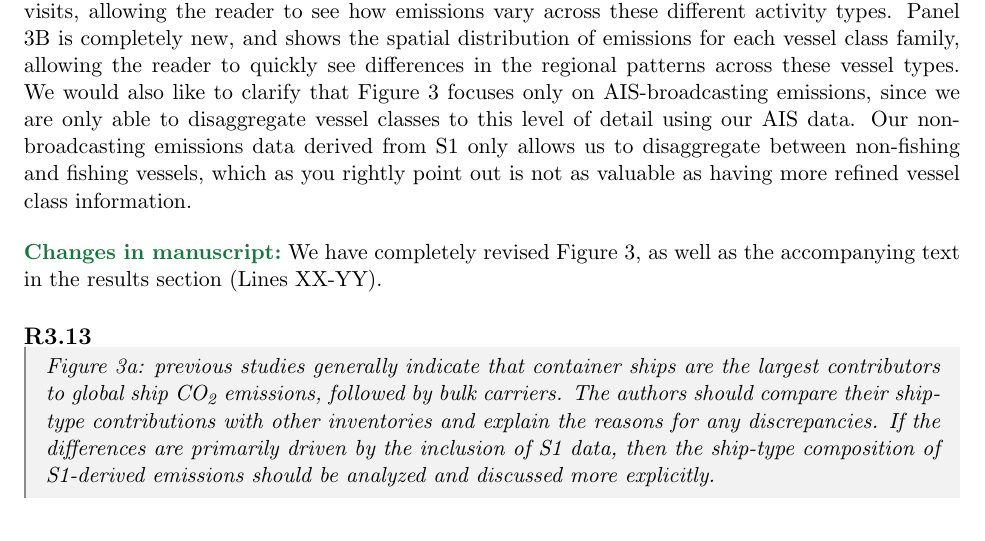
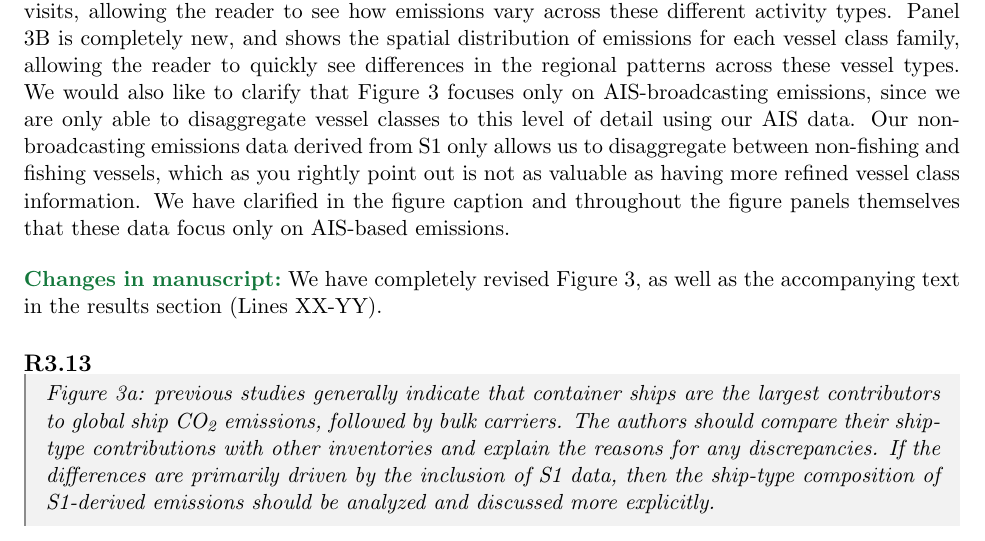
Before and after one commit to emlab-ucsb/paper-ocean-ghg, a LaTeX document (point_by_point_response_revision_1.tex): part of page 9 of 10, cut so that both start at the same text. Compiled offline with pdfLaTeX.

Commit message:
Updates from Overleaf

```diff
--- a/point_by_point_response_revision_1.tex
+++ b/point_by_point_response_revision_1.tex
@@ -456,7 +456,7 @@ instead on the composition of non-fishing and fishing vessels in two separate
 figures, without clearly demonstrating the added value of the new dataset for
 ship-type analysis.
 \end{refquote}
-\response We greatly appreciate your comment, and the opportunity to make our ship type analysis more clear and insightful. We have completely revised Figure 3. Figure 3A now shows ranked emissions by vessel class within four different families of vessels (cargo, tanker, service and passenger, and fishing), allowing the reader to quickly see differences between vessel classes of a particular family. These bar charts still have colors for international trips, domestic trips, and port visits, allowing the reader to see how emissions vary across these different activity types. Panel 3B is completely new, and shows the spatial distribution of emissions for each vessel class family, allowing the reader to quickly see differences in the regional patterns across these vessel types. We would also like to clarify that Figure 3 focuses only on AIS-broadcasting emissions, since we are only able to disaggregate vessel classes to this level of detail using our AIS data. Our non-broadcasting emissions data derived from S1 only allows us to disaggregate between non-fishing and fishing vessels, which as you rightly point out is not as valuable as having more refined vessel class information.
+\response We greatly appreciate your comment, and the opportunity to make our ship type analysis more clear and insightful. We have completely revised Figure 3. Figure 3A now shows ranked emissions by vessel class within four different families of vessels (cargo, tanker, service and passenger, and fishing), allowing the reader to quickly see differences between vessel classes of a particular family. These bar charts still have colors for international trips, domestic trips, and port visits, allowing the reader to see how emissions vary across these different activity types. Panel 3B is completely new, and shows the spatial distribution of emissions for each vessel class family, allowing the reader to quickly see differences in the regional patterns across these vessel types. We would also like to clarify that Figure 3 focuses only on AIS-broadcasting emissions, since we are only able to disaggregate vessel classes to this level of detail using our AIS data. Our non-broadcasting emissions data derived from S1 only allows us to disaggregate between non-fishing and fishing vessels, which as you rightly point out is not as valuable as having more refined vessel class information. We have clarified in the figure caption and throughout the figure panels themselves that these data focus only on AIS-based emissions.
 \changes We have completely revised Figure 3, as well as the accompanying text in the results section (Lines XX-YY).
 
 \point{R3.13}
```
